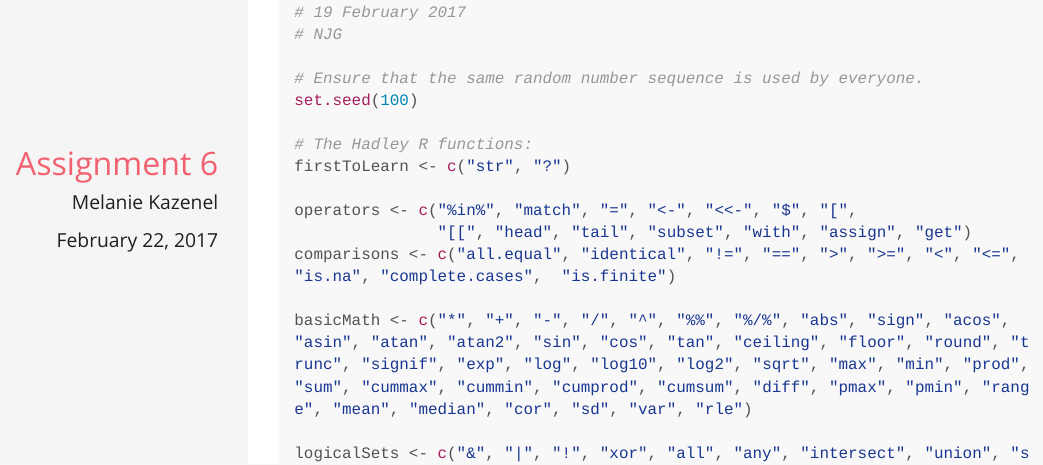
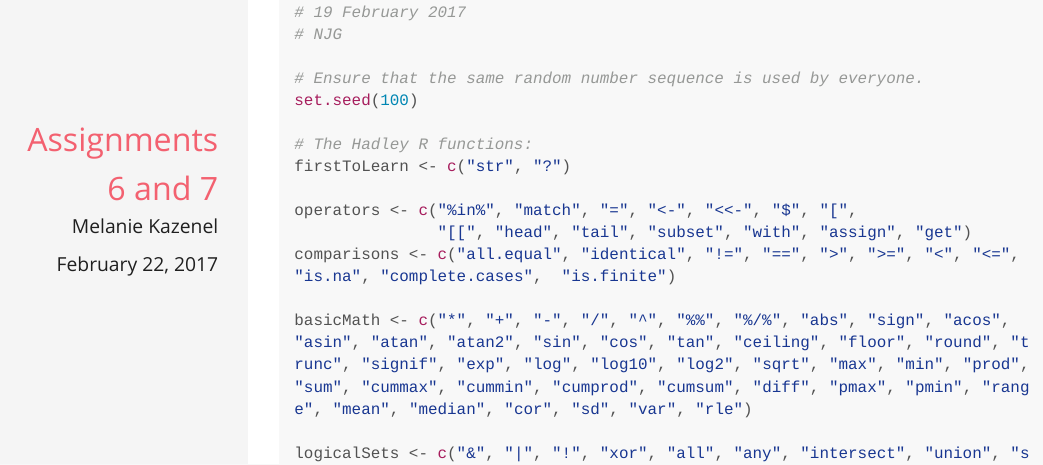
Before and after one commit to mkazenel/Bio381, an R Markdown document (Homework06.Rmd): the page in a window 1100 px wide, from 210 px down. The pictures show the output file Homework06.html that the author committed with the source, opened offline; long lines of code are wrapped.

Commit message:
Update HW6

```diff
--- a/Homework06.Rmd
+++ b/Homework06.Rmd
@@ -1,5 +1,5 @@
 ---
-title: "Assignment 6"
+title: "Assignments 6 and 7"
 author: "Melanie Kazenel"
 date: "February 22, 2017"
 output:
```
Also changed, not shown: Homework06.html.
